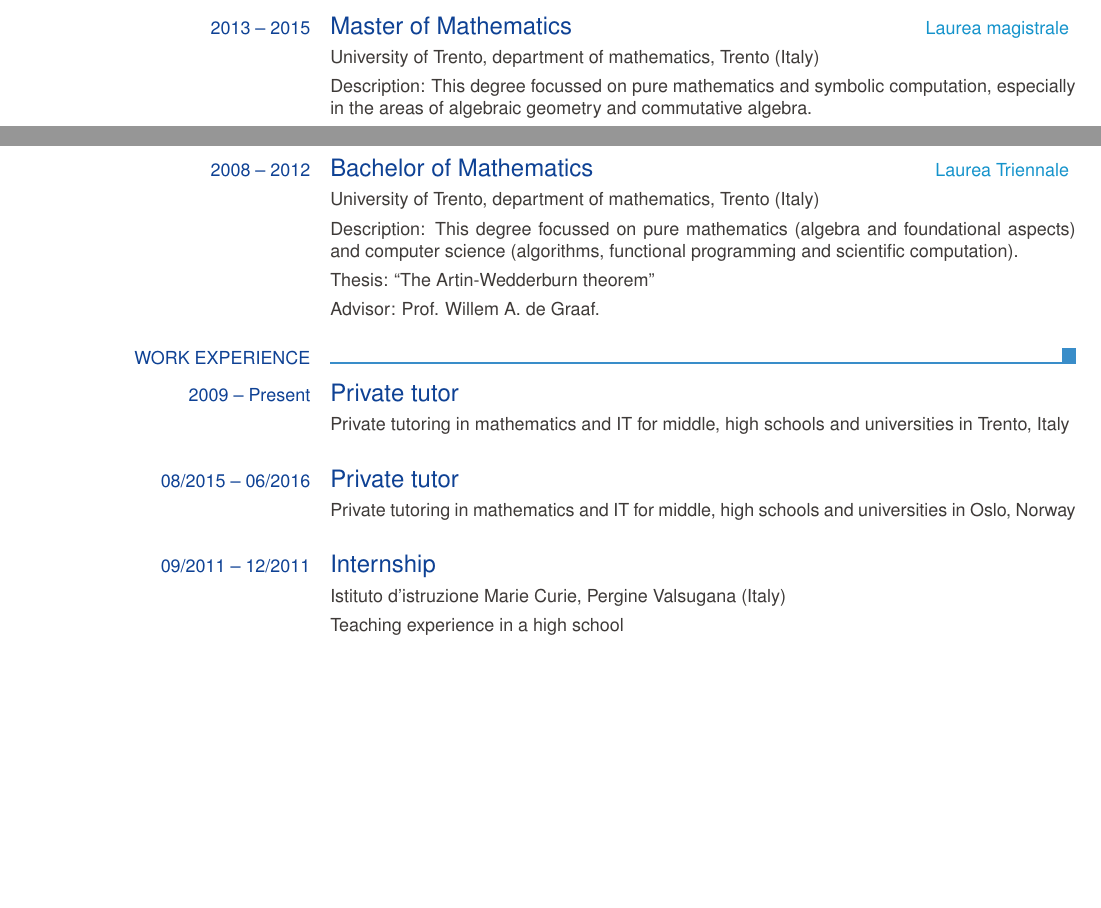
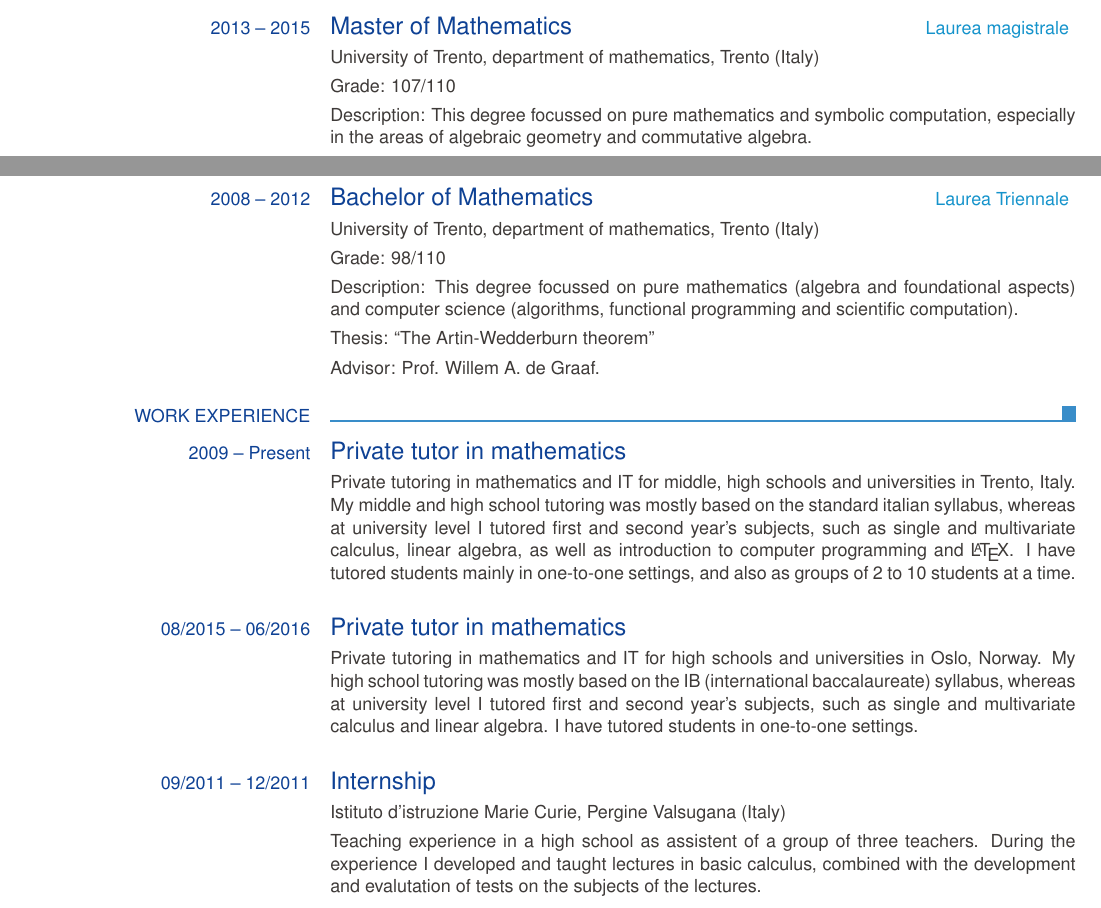
Before and after one commit to withhebing/cv, a LaTeX CV (Diego Fioravanti - Curriculum Vitae.tex): two parts of page 1 of 2, joined at a grey line, cut so that both start at the same text, the shorter picture padded with empty space. Compiled offline with pdfLaTeX.

Commit message:
New picture and expanded descriptions

```diff
--- a/Diego Fioravanti - Curriculum Vitae.tex
+++ b/Diego Fioravanti - Curriculum Vitae.tex
@@ -25,6 +25,7 @@
 
 		\ecvtitlelevel{2013 -- 2015}{Master of Mathematics}{Laurea magistrale}
 			\ecvitem{}{University of Trento, department of mathematics, Trento (Italy)}
+        		\ecvitem{}{Grade: 107/110}
             	\ecvitem{}{Description: This degree focussed on pure mathematics and symbolic computation, especially in the areas of algebraic geometry and commutative algebra.}
 			\ecvitem{}{Thesis: ``Cohomology and spectral sequences in algebraic geometry''}
 			\ecvitem{}{Advisor: Prof. Edoardo Ballico.}
@@ -35,21 +36,22 @@
 
 		\ecvtitlelevel{2008 -- 2012}{Bachelor of Mathematics}{Laurea Triennale}
 			\ecvitem{}{University of Trento, department of mathematics, Trento (Italy)}
+        		\ecvitem{}{Grade: 98/110}
             	\ecvitem{}{Description: This degree focussed on pure mathematics (algebra and foundational aspects) and computer science (algorithms, functional programming and scientific computation).}
 			\ecvitem{}{Thesis: ``The Artin-Wedderburn theorem''}
 			\ecvitem{}{Advisor: Prof. Willem A. de Graaf.}
 
     \ecvsection{Work experience}
 
-		\ecvtitle{2009 -- Present}{Private tutor}
-			\ecvitem{}{Private tutoring in mathematics and IT for middle, high schools and universities in Trento, Italy}
+		\ecvtitle{2009 -- Present}{Private tutor in mathematics}
+			\ecvitem{}{Private tutoring in mathematics and IT for middle, high schools and universities in Trento, Italy. My middle and high school tutoring was mostly based on the standard italian syllabus, whereas at university level I tutored first and second year's subjects, such as single and multivariate calculus, linear algebra, as well as introduction to computer programming and \LaTeX. I have tutored students mainly in one-to-one settings, and also as groups of 2 to 10 students at a time.}
 
-		\ecvtitle{08/2015 -- 06/2016}{Private tutor}
-			\ecvitem{}{Private tutoring in mathematics and IT for middle, high schools and universities in Oslo, Norway}
+		\ecvtitle{08/2015 -- 06/2016}{Private tutor in mathematics}
+			\ecvitem{}{Private tutoring in mathematics and IT for high schools and universities in Oslo, Norway. My high school tutoring was mostly based on the IB (international baccalaureate) syllabus, whereas at university level I tutored first and second year's subjects, such as single and multivariate calculus and linear algebra. I have tutored students in one-to-one settings.}
 
 		\ecvtitle{09/2011 -- 12/2011}{Internship}
 			\ecvitem{}{Istituto d'istruzione Marie Curie, Pergine Valsugana (Italy)}
-			\ecvitem{}{Teaching experience in a high school}
+			\ecvitem{}{Teaching experience in a high school as assistent of a group of three teachers. During the experience I developed and taught lectures in basic calculus, combined with the development and evalutation of tests on the subjects of the lectures.}
 
     \ecvsection{Languages}
 			\ecvmothertongue{Italian}
```
Also changed, not shown: picture.jpg, Diego Fioravanti - Curriculum Vitae.tex (4 more changed lines).
